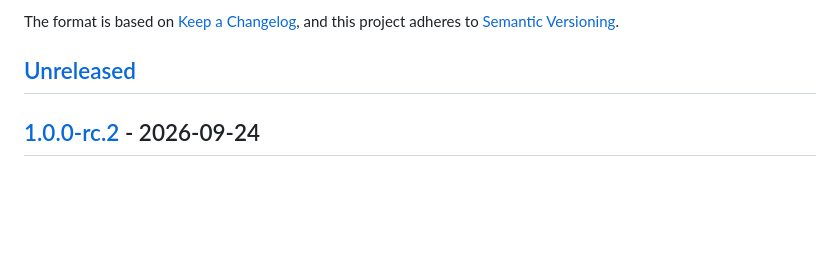
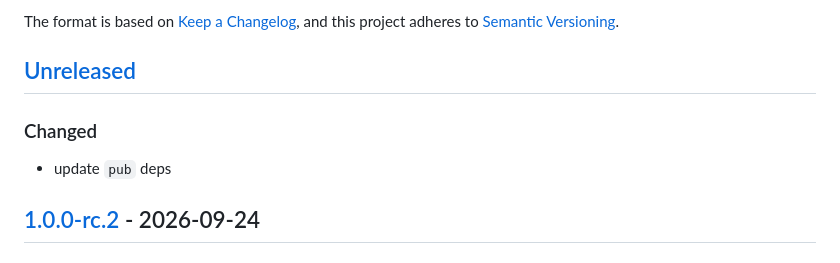
Before and after one commit to ballistics-lab/dart-bclibc, a Markdown page: dart/CHANGELOG.md, the part around the change. GitHub-like rendering; blank space fills up the shorter version.

```diff
--- a/dart/CHANGELOG.md
+++ b/dart/CHANGELOG.md
@@ -6,6 +6,9 @@ The format is based on [Keep a Changelog](https://keepachangelog.com/en/1.1.0/),
 and this project adheres to [Semantic Versioning](https://semver.org/spec/v2.0.0.html).
 
 ## [Unreleased]
+
+### Changed
+- update `pub` deps
 
 ## [1.0.0-rc.2] - 2026-09-24
 
```
Also changed, not shown: flutter/CHANGELOG.md (+3 -0 lines).
